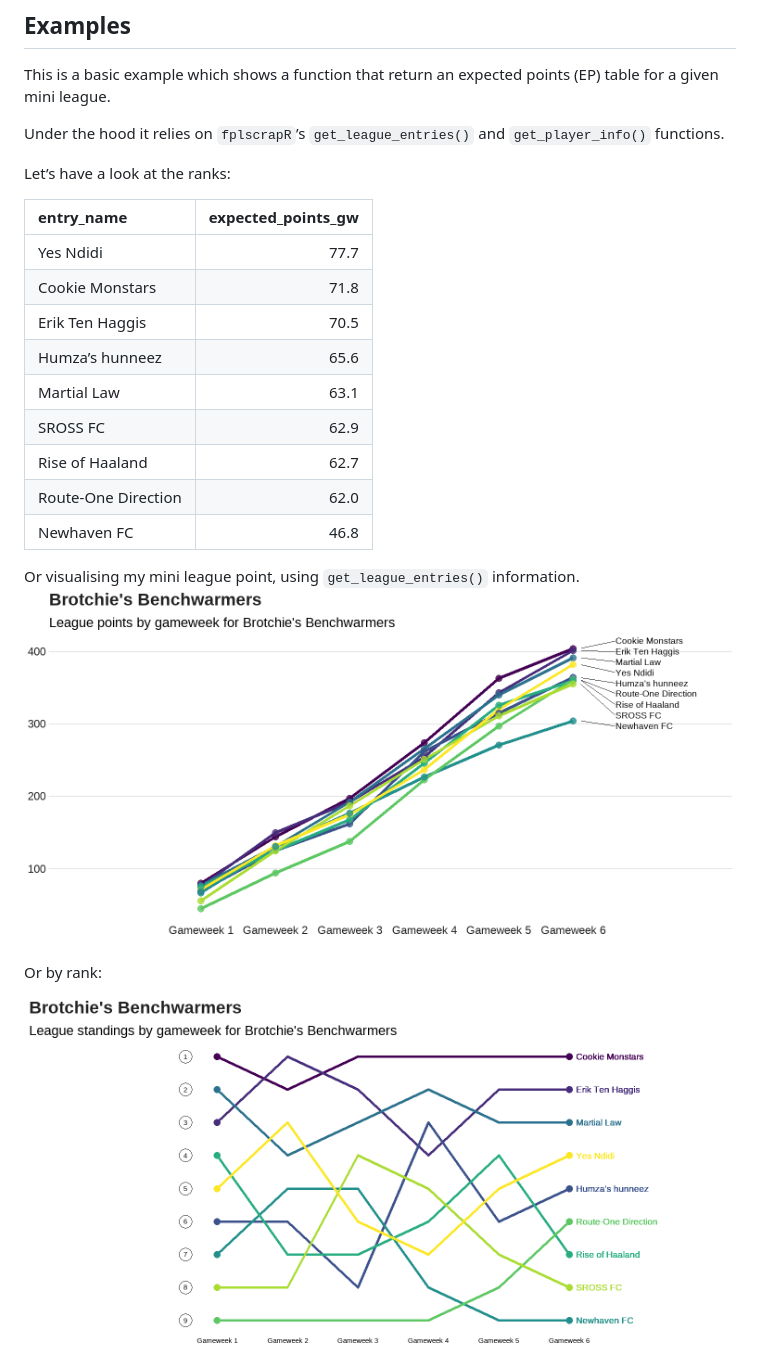
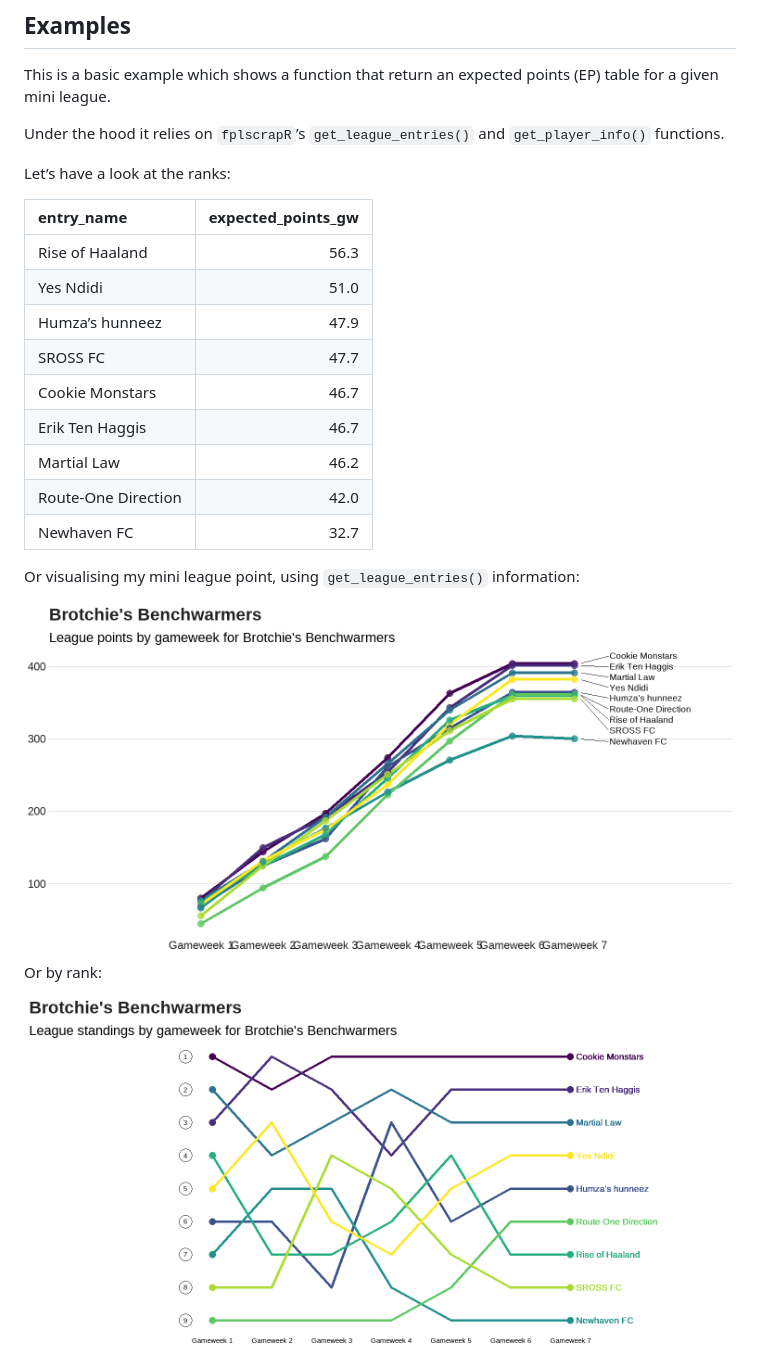
Before and after one commit to thomaszwagerman/fplboard, a Markdown page: README.md, the part around the change printed below. GitHub-like rendering; pictures changed too: man/figures/README-point_plot-1.png, man/figures/README-ranked_plot-1.png.

```diff
--- a/README.md
+++ b/README.md
@@ -40,18 +40,19 @@ Let’s have a look at the ranks:
 
 | entry_name          | expected_points_gw |
 |:--------------------|-------------------:|
-| Yes Ndidi           |               77.7 |
-| Cookie Monstars     |               71.8 |
-| Erik Ten Haggis     |               70.5 |
-| Humza’s hunneez     |               65.6 |
-| Martial Law         |               63.1 |
-| SROSS FC            |               62.9 |
-| Rise of Haaland     |               62.7 |
-| Route-One Direction |               62.0 |
-| Newhaven FC         |               46.8 |
+| Rise of Haaland     |               56.3 |
+| Yes Ndidi           |               51.0 |
+| Humza’s hunneez     |               47.9 |
+| SROSS FC            |               47.7 |
+| Cookie Monstars     |               46.7 |
+| Erik Ten Haggis     |               46.7 |
+| Martial Law         |               46.2 |
+| Route-One Direction |               42.0 |
+| Newhaven FC         |               32.7 |
 
 Or visualising my mini league point, using `get_league_entries()`
-information.
+information:
+
 <img src="man/figures/README-point_plot-1.png" width="100%" />
 
 Or by rank:
```
Also changed, not shown: other parts of README.md (+2 -2 lines).
